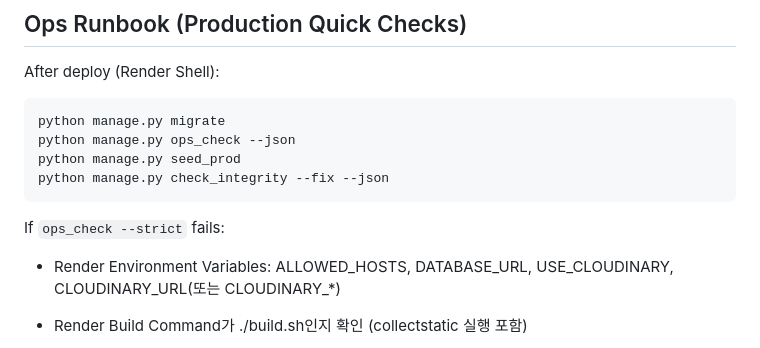
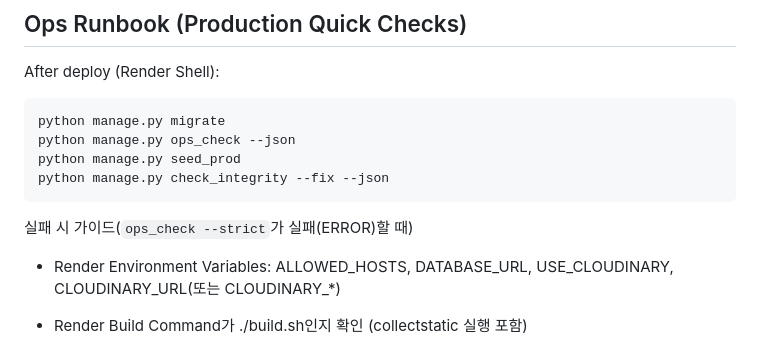
Before and after one commit to lincoln-cmd/DongriGo, a Markdown page: README.md, the part around the change. Rendered like a GitHub page.

Commit message:
Add failure guide for ops_check --strict
Added guidance for handling ops_check --strict failures.

````diff
--- a/README.md
+++ b/README.md
@@ -193,7 +193,8 @@ python manage.py ops_check --json
 python manage.py seed_prod
 python manage.py check_integrity --fix --json
 ```
-If ```ops_check --strict``` fails:
+
+실패 시 가이드(```ops_check --strict```가 실패(ERROR)할 때)
 
 - Render Environment Variables: ALLOWED_HOSTS, DATABASE_URL, USE_CLOUDINARY, CLOUDINARY_URL(또는 CLOUDINARY_*)
 
````
